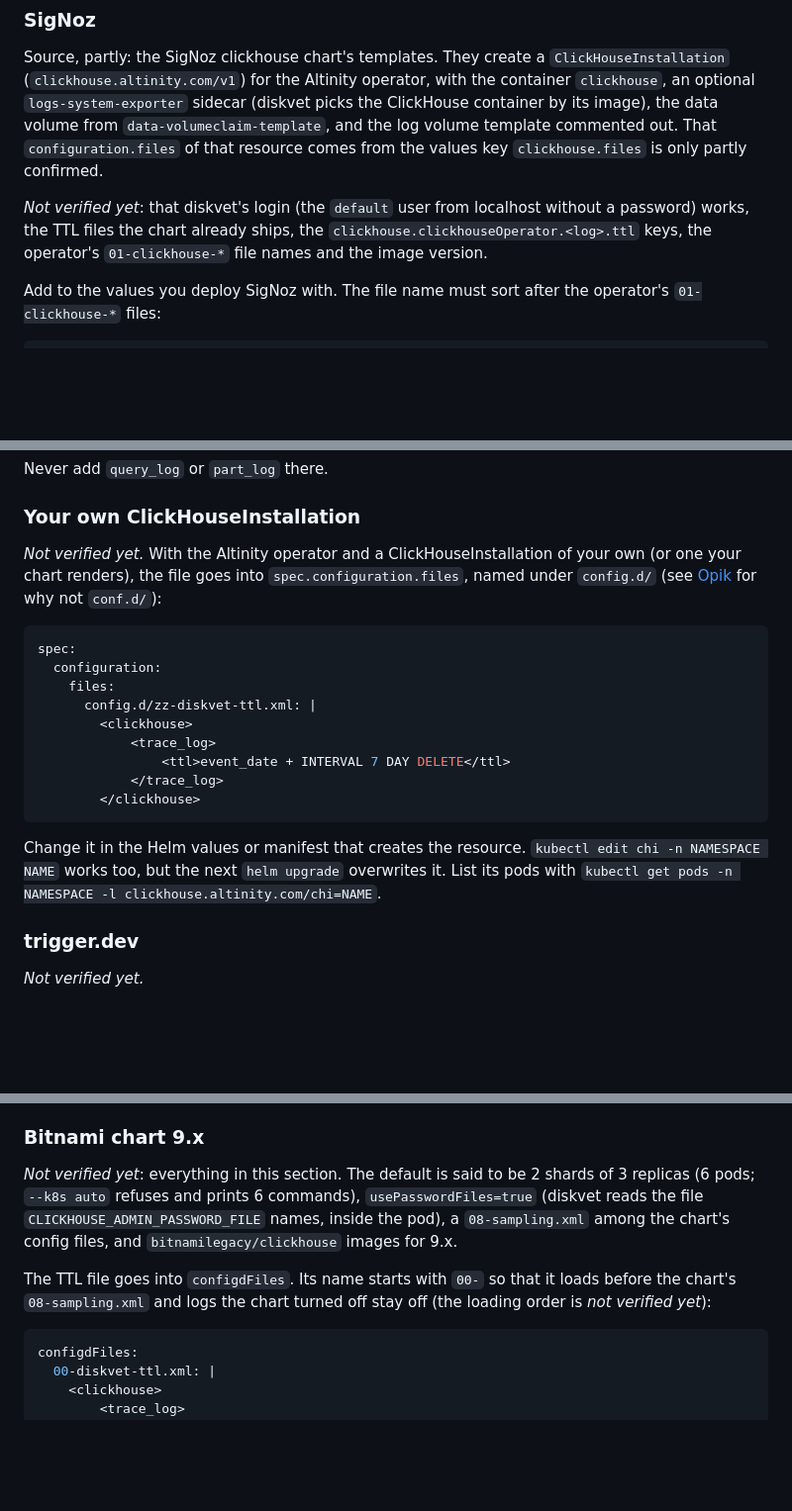
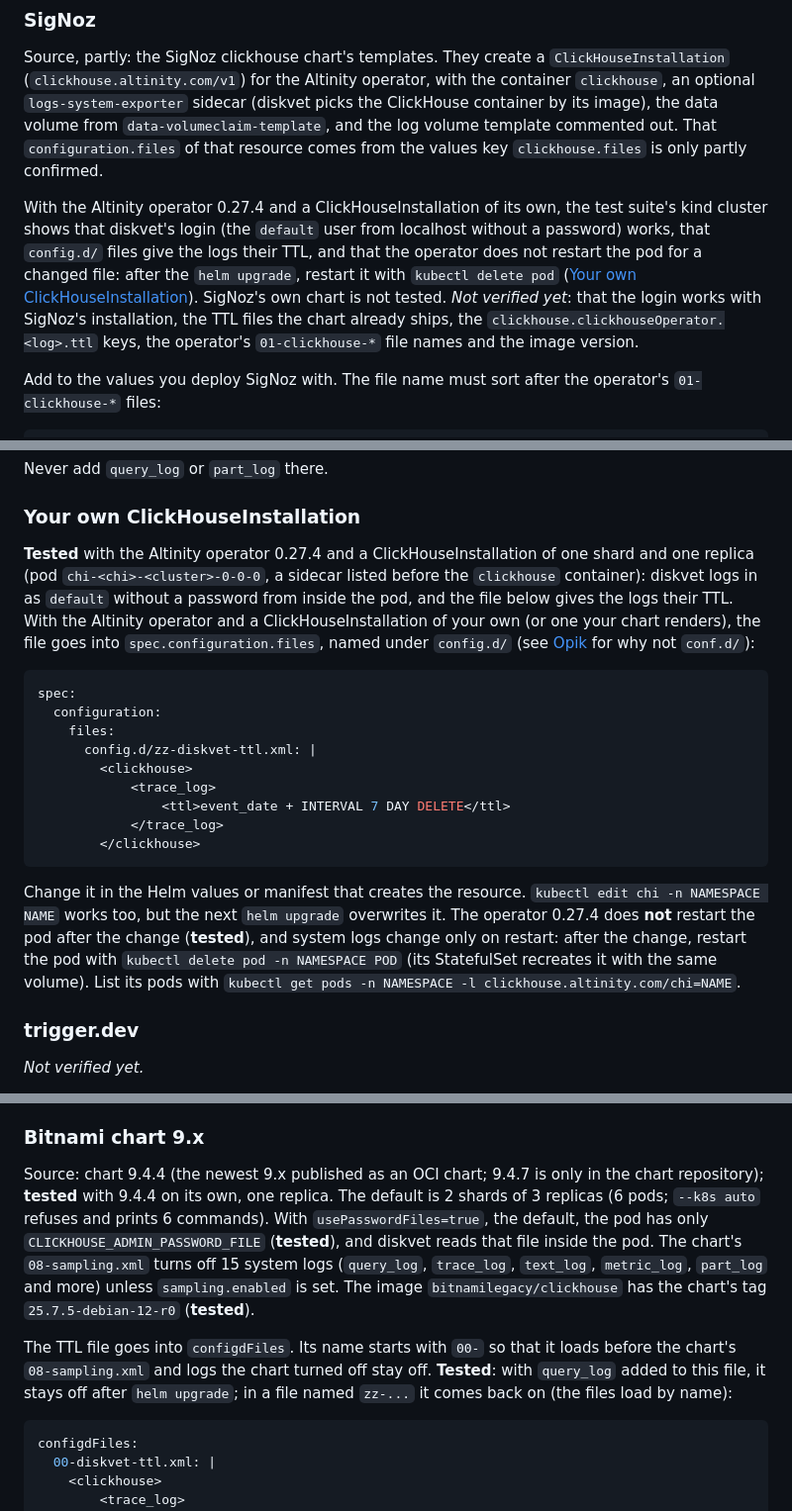
Before and after one commit to Protemir/diskvet, a Markdown page: docs/recipes/kubernetes.md, 3 parts joined by grey strips. Shown at 99% size. Rendered like a GitHub page; blank space fills up the shorter version.

Commit message:
README and recipes: Bitnami 9.x and the Altinity operator on kind
The recipes page marks what phase 2 confirmed: chart 9.x mounts only the
password file, its 08-sampling.xml turns off 15 system logs, a 00- file loads
before it and a zz- file after it; and with the Altinity operator 0.27.4 the
pod name, the sidecar, the passwordless login and the files key, and that the
operator does not restart the pod after a changed file, so kubectl delete pod
is the way. "Tested on" lists both.

````diff
--- a/docs/recipes/kubernetes.md
+++ b/docs/recipes/kubernetes.md
@@ -323,8 +325,14 @@ volume from `data-volumeclaim-template`, and the log volume template
 commented out. That `configuration.files` of that resource comes from the
 values key `clickhouse.files` is only partly confirmed.
 
-*Not verified yet*: that diskvet's login (the `default` user from localhost
-without a password) works, the TTL files the chart already ships, the
+With the Altinity operator 0.27.4 and a ClickHouseInstallation of its own,
+the test suite's kind cluster shows that diskvet's login (the `default`
+user from localhost without a password) works, that `config.d/` files give
+the logs their TTL, and that the operator does not restart the pod for a
+changed file: after the `helm upgrade`, restart it with `kubectl delete pod`
+([Your own ClickHouseInstallation](#your-own-clickhouseinstallation)). SigNoz's
+own chart is not tested. *Not verified yet*: that the login
+works with SigNoz's installation, the TTL files the chart already ships, the
 `clickhouse.clickhouseOperator.<log>.ttl` keys, the operator's
 `01-clickhouse-*` file names and the image version.
 
@@ -387,7 +395,11 @@ Never add `query_log` or `part_log` there.
 
 ### Your own ClickHouseInstallation
 
-*Not verified yet.* With the Altinity operator and a ClickHouseInstallation
+**Tested** with the Altinity operator 0.27.4 and a ClickHouseInstallation of
+one shard and one replica (pod `chi-<chi>-<cluster>-0-0-0`, a sidecar listed
+before the `clickhouse` container): diskvet logs in as `default` without a
+password from inside the pod, and the file below gives the logs their TTL.
+With the Altinity operator and a ClickHouseInstallation
 of your own (or one your chart renders), the file goes into
 `spec.configuration.files`, named under `config.d/` (see [Opik](#opik) for
 why not `conf.d/`):
@@ -406,7 +418,11 @@ spec:
 
 Change it in the Helm values or manifest that creates the resource.
 `kubectl edit chi -n NAMESPACE NAME` works too, but the next `helm upgrade`
-overwrites it. List its pods with
+overwrites it. The operator 0.27.4 does **not** restart the pod after the
+change (**tested**), and system logs change only on
+restart: after the change, restart the pod with
+`kubectl delete pod -n NAMESPACE POD` (its StatefulSet recreates it with
+the same volume). List its pods with
 `kubectl get pods -n NAMESPACE -l clickhouse.altinity.com/chi=NAME`.
 
 ### trigger.dev
@@ -477,16 +493,21 @@ for extra ClickHouse config; if not, see [Other charts](#other-charts).
 
 ### Bitnami chart 9.x
 
-*Not verified yet*: everything in this section. The default is said to be
-2 shards of 3 replicas (6 pods; `--k8s auto` refuses and prints 6 commands),
-`usePasswordFiles=true` (diskvet reads the file
-`CLICKHOUSE_ADMIN_PASSWORD_FILE` names, inside the pod), a `08-sampling.xml`
-among the chart's config files, and `bitnamilegacy/clickhouse` images for
-9.x.
+Source: chart 9.4.4 (the newest 9.x published as an OCI chart; 9.4.7 is only
+in the chart repository); **tested** with 9.4.4 on its own, one replica. The
+default is 2 shards of 3 replicas (6 pods; `--k8s auto` refuses and prints
+6 commands). With `usePasswordFiles=true`, the default, the pod has only
+`CLICKHOUSE_ADMIN_PASSWORD_FILE` (**tested**), and diskvet reads that file
+inside the pod. The chart's `08-sampling.xml` turns off 15 system logs
+(`query_log`, `trace_log`, `text_log`, `metric_log`, `part_log` and more)
+unless `sampling.enabled` is set. The image `bitnamilegacy/clickhouse` has
+the chart's tag `25.7.5-debian-12-r0` (**tested**).
 
 The TTL file goes into `configdFiles`. Its name starts with `00-` so that it
 loads before the chart's `08-sampling.xml` and logs the chart turned off stay
-off (the loading order is *not verified yet*):
+off. **Tested**: with `query_log` added to this file, it stays off after
+`helm upgrade`; in a file named `zz-...` it comes back on (the files load by
+name):
 
 ```yaml
 configdFiles:
````
Also changed, not shown: other parts of docs/recipes/kubernetes.md (+10 -7 lines), README.md (+5 -4 lines).
